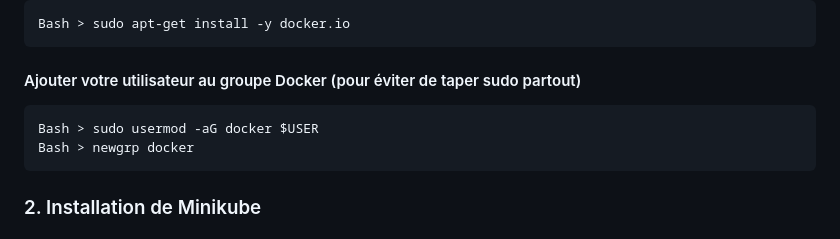
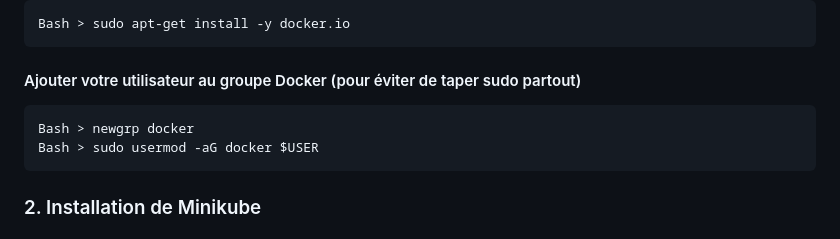
Before and after one commit to BaptisteLT/MSPR2-TPRE921, a Markdown page: README.md, the part around the change. Rendered like a GitHub page.

Commit message:
Fix typo ajout user au groupe docker sous linux

```diff
--- a/README.md
+++ b/README.md
@@ -61,8 +61,8 @@ Le cluster a besoin du moteur Docker pour faire tourner ses conteneurs de maniè
     Bash > sudo apt-get install -y docker.io
 
 #### Ajouter votre utilisateur au groupe Docker (pour éviter de taper sudo partout)
+    Bash > newgrp docker
     Bash > sudo usermod -aG docker $USER
-    Bash > newgrp docker
 
 ### 2. Installation de Minikube
 
```
